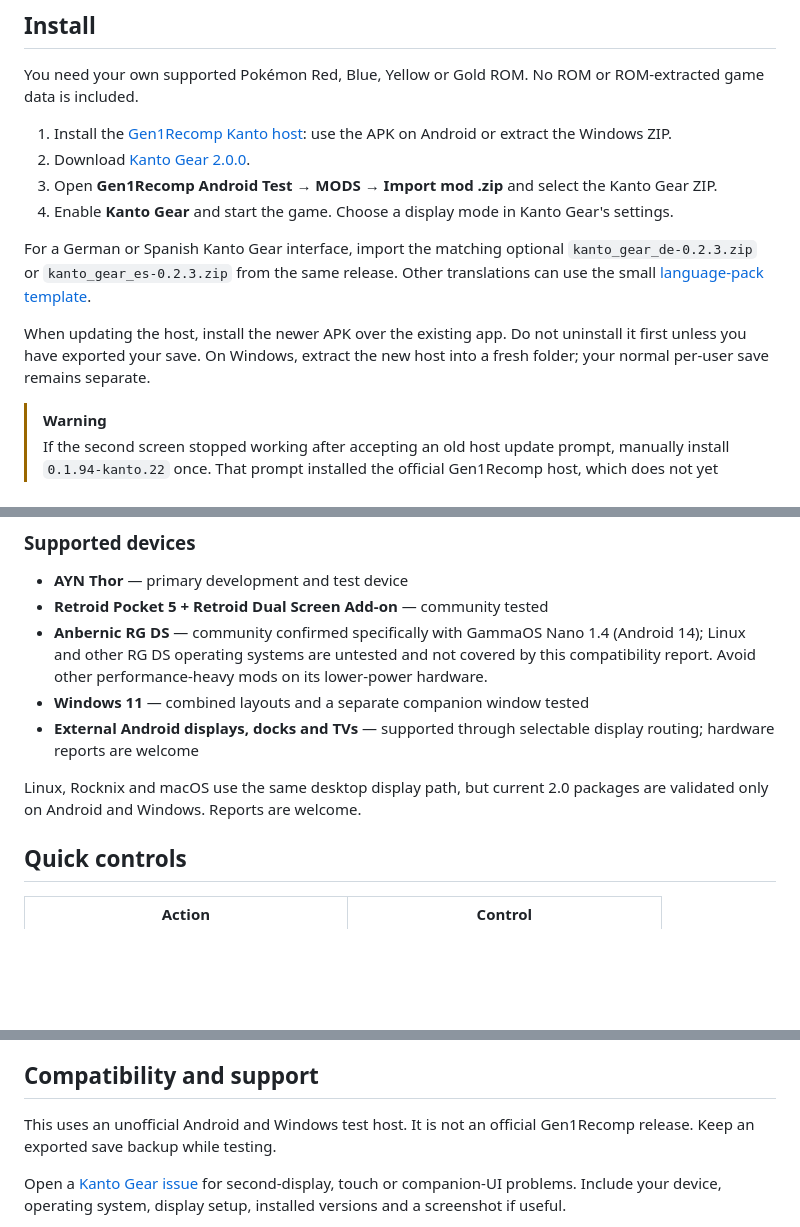
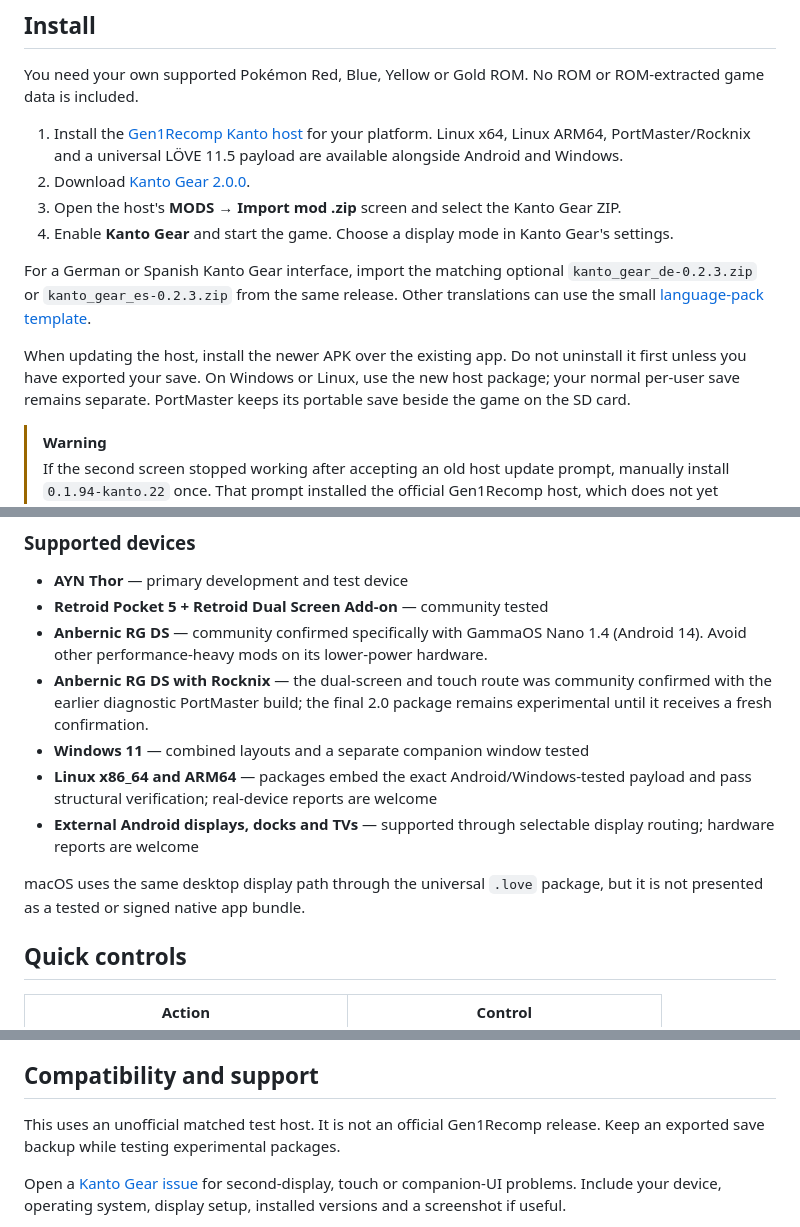
Before and after one commit to AverageConsumer/kanto-gear, a Markdown page: README.md, 3 parts joined by grey strips. Rendered like a GitHub page; blank space fills up the shorter version.

Commit message:
docs: document experimental Linux packages

```diff
--- a/README.md
+++ b/README.md
@@ -58,10 +58,12 @@ are required; no Voxel renderer is required.
 You need your own supported Pokémon Red, Blue, Yellow or Gold ROM. No ROM or
 ROM-extracted game data is included.
 
-1. Install the [Gen1Recomp Kanto host](https://github.com/AverageConsumer/gen1recomp/releases/tag/v0.1.94-kanto.22): use the APK on Android or extract the Windows ZIP.
+1. Install the [Gen1Recomp Kanto host](https://github.com/AverageConsumer/gen1recomp/releases/tag/v0.1.94-kanto.22)
+   for your platform. Linux x64, Linux ARM64, PortMaster/Rocknix and a universal
+   LÖVE 11.5 payload are available alongside Android and Windows.
 2. Download [Kanto Gear 2.0.0](https://github.com/AverageConsumer/kanto-gear/releases/tag/v2.0.0).
-3. Open **Gen1Recomp Android Test → MODS → Import mod .zip** and select the
-   Kanto Gear ZIP.
+3. Open the host's **MODS → Import mod .zip** screen and select the Kanto Gear
+   ZIP.
 4. Enable **Kanto Gear** and start the game. Choose a display mode in Kanto
    Gear's settings.
 
@@ -71,8 +73,9 @@ Other translations can use the small
 [language-pack template](translations/README.md).
 
 When updating the host, install the newer APK over the existing app. Do not
-uninstall it first unless you have exported your save. On Windows, extract the
-new host into a fresh folder; your normal per-user save remains separate.
+uninstall it first unless you have exported your save. On Windows or Linux, use
+the new host package; your normal per-user save remains separate. PortMaster
+keeps its portable save beside the game on the SD card.
 
 > [!WARNING]
 > If the second screen stopped working after accepting an old host update
@@ -111,15 +114,18 @@ layout makes the game view smaller.
 - **AYN Thor** — primary development and test device
 - **Retroid Pocket 5 + Retroid Dual Screen Add-on** — community tested
 - **Anbernic RG DS** — community confirmed specifically with GammaOS Nano 1.4
-  (Android 14); Linux and other RG DS operating systems are untested and not
-  covered by this compatibility report. Avoid other performance-heavy mods on
-  its lower-power hardware.
+  (Android 14). Avoid other performance-heavy mods on its lower-power hardware.
+- **Anbernic RG DS with Rocknix** — the dual-screen and touch route was
+  community confirmed with the earlier diagnostic PortMaster build; the final
+  2.0 package remains experimental until it receives a fresh confirmation.
 - **Windows 11** — combined layouts and a separate companion window tested
+- **Linux x86_64 and ARM64** — packages embed the exact Android/Windows-tested
+  payload and pass structural verification; real-device reports are welcome
 - **External Android displays, docks and TVs** — supported through selectable
   display routing; hardware reports are welcome
 
-Linux, Rocknix and macOS use the same desktop display path, but current 2.0
-packages are validated only on Android and Windows. Reports are welcome.
+macOS uses the same desktop display path through the universal `.love` package,
+but it is not presented as a tested or signed native app bundle.
 
 ## Quick controls
 
@@ -143,8 +149,8 @@ Useful settings:
 
 ## Compatibility and support
 
-This uses an unofficial Android and Windows test host. It is not an official
-Gen1Recomp release. Keep an exported save backup while testing.
+This uses an unofficial matched test host. It is not an official Gen1Recomp
+release. Keep an exported save backup while testing experimental packages.
 
 Open a [Kanto Gear issue](https://github.com/AverageConsumer/kanto-gear/issues)
 for second-display, touch or companion-UI problems. Include your device,
```
Also changed, not shown: other parts of README.md (+2 -2 lines).
